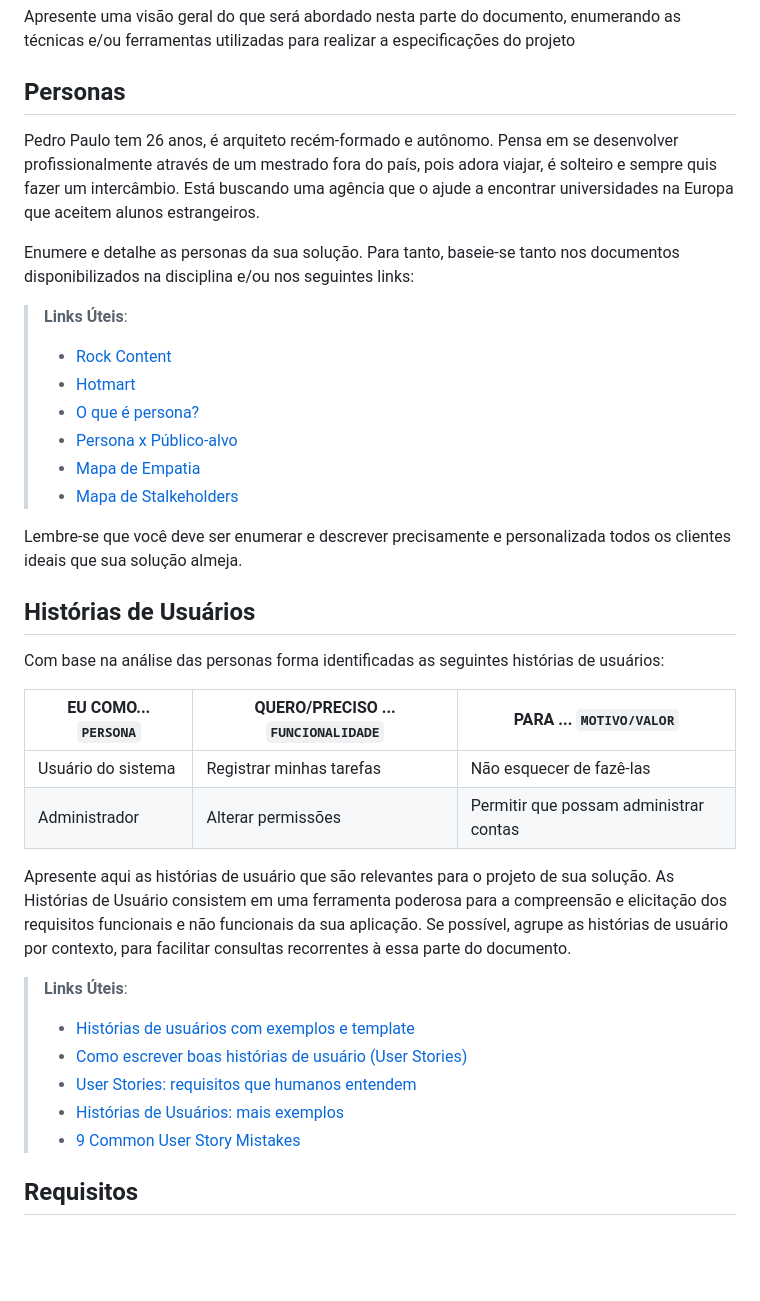
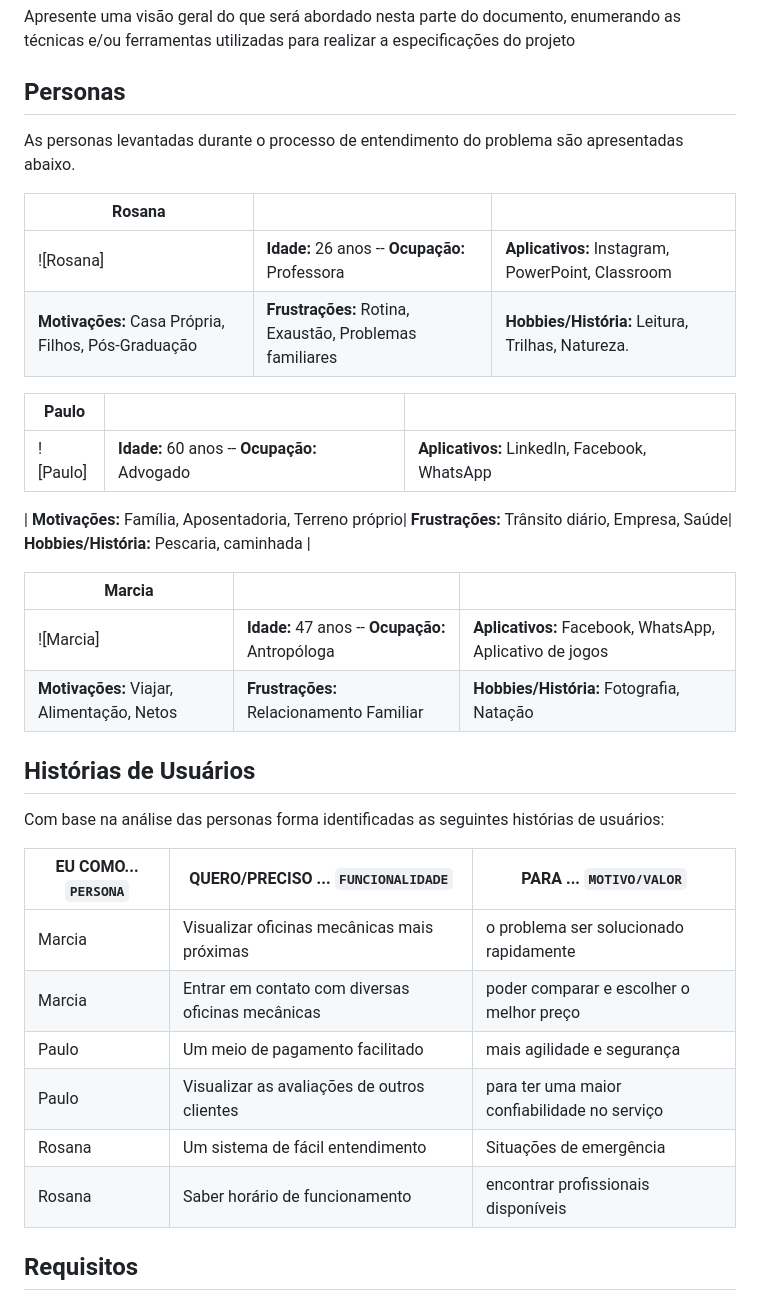
Before and after one commit to ICEI-PUC-Minas-PMV-ADS/pmv-ads-2023-1-e2-proj-int-t5-autofix, a Markdown page: docs/02-Especificação do Projeto.md, the part around the change printed below. GitHub-like rendering; blank space fills up the shorter version.

```diff
--- a/docs/02-Especificação do Projeto.md
+++ b/docs/02-Especificação do Projeto.md
@@ -7,20 +7,23 @@ Definição do problema e ideia de solução a partir da perspectiva do usuário
 Apresente uma visão geral do que será abordado nesta parte do documento, enumerando as técnicas e/ou ferramentas utilizadas para realizar a especificações do projeto
 
 ## Personas
+As personas levantadas durante o processo de entendimento do problema são apresentadas abaixo.
 
-Pedro Paulo tem 26 anos, é arquiteto recém-formado e autônomo. Pensa em se desenvolver profissionalmente através de um mestrado fora do país, pois adora viajar, é solteiro e sempre quis fazer um intercâmbio. Está buscando uma agência que o ajude a encontrar universidades na Europa que aceitem alunos estrangeiros.
+| **Rosana**  |    |   |
+| ------------------- | ------------------- |  ---------------  |
+| ![Rosana]|  **Idade:** 26 anos -- **Ocupação:** Professora  |  **Aplicativos:** Instagram, PowerPoint, Classroom|
+**Motivações:** Casa Própria, Filhos, Pós-Graduação | **Frustrações:** Rotina, Exaustão, Problemas familiares |  **Hobbies/História:** Leitura, Trilhas, Natureza. |
 
-Enumere e detalhe as personas da sua solução. Para tanto, baseie-se tanto nos documentos disponibilizados na disciplina e/ou nos seguintes links:
+| **Paulo**  |    |   |
+| ------------------- | ------------------- |  ---------------  |
+| ![Paulo]|  **Idade:** 60 anos -- **Ocupação:** Advogado  |  **Aplicativos:** LinkedIn, Facebook, WhatsApp
+|
+**Motivações:** Família, Aposentadoria, Terreno próprio| **Frustrações:** Trânsito diário, Empresa, Saúde|  **Hobbies/História:** Pescaria, caminhada |
 
-> **Links Úteis**:
-> - [Rock Content](https://rockcontent.com/blog/personas/)
-> - [Hotmart](https://blog.hotmart.com/pt-br/como-criar-persona-negocio/)
-> - [O que é persona?](https://resultadosdigitais.com.br/blog/persona-o-que-e/)
-> - [Persona x Público-alvo](https://flammo.com.br/blog/persona-e-publico-alvo-qual-a-diferenca/)
-> - [Mapa de Empatia](https://resultadosdigitais.com.br/blog/mapa-da-empatia/)
-> - [Mapa de Stalkeholders](https://www.racecomunicacao.com.br/blog/como-fazer-o-mapeamento-de-stakeholders/)
->
-Lembre-se que você deve ser enumerar e descrever precisamente e personalizada todos os clientes ideais que sua solução almeja.
+| **Marcia**  |    |   |
+| ------------------- | ------------------- |  ---------------  |
+| ![Marcia]|  **Idade:** 47 anos -- **Ocupação:** Antropóloga  |  **Aplicativos:** Facebook, WhatsApp, Aplicativo de jogos|
+**Motivações:** Viajar, Alimentação, Netos| **Frustrações:** Relacionamento Familiar |  **Hobbies/História:** Fotografia, Natação |
 
 ## Histórias de Usuários
 
@@ -28,17 +31,14 @@ Com base na análise das personas forma identificadas as seguintes histórias de
 
 |EU COMO... `PERSONA`| QUERO/PRECISO ... `FUNCIONALIDADE` |PARA ... `MOTIVO/VALOR`                 |
 |--------------------|------------------------------------|----------------------------------------|
-|Usuário do sistema  | Registrar minhas tarefas           | Não esquecer de fazê-las               |
-|Administrador       | Alterar permissões                 | Permitir que possam administrar contas |
+|Marcia              | Visualizar oficinas mecânicas mais próximas    | o problema ser solucionado rapidamente |
+|Marcia              | Entrar em contato com diversas oficinas mecânicas   | poder comparar e escolher o melhor preço|
+|Paulo               | Um meio de pagamento facilitado    | mais agilidade  e segurança
+|Paulo               | Visualizar as avaliações de outros clientes | para ter uma maior confiabilidade no serviço
+|Rosana              | Um sistema de fácil entendimento | Situações de emergência
+|Rosana              | Saber horário de funcionamento | encontrar profissionais disponíveis
 
-Apresente aqui as histórias de usuário que são relevantes para o projeto de sua solução. As Histórias de Usuário consistem em uma ferramenta poderosa para a compreensão e elicitação dos requisitos funcionais e não funcionais da sua aplicação. Se possível, agrupe as histórias de usuário por contexto, para facilitar consultas recorrentes à essa parte do documento.
 
-> **Links Úteis**:
-> - [Histórias de usuários com exemplos e template](https://www.atlassian.com/br/agile/project-management/user-stories)
-> - [Como escrever boas histórias de usuário (User Stories)](https://medium.com/vertice/como-escrever-boas-users-stories-hist%C3%B3rias-de-usu%C3%A1rios-b29c75043fac)
-> - [User Stories: requisitos que humanos entendem](https://www.luiztools.com.br/post/user-stories-descricao-de-requisitos-que-humanos-entendem/)
-> - [Histórias de Usuários: mais exemplos](https://www.reqview.com/doc/user-stories-example.html)
-> - [9 Common User Story Mistakes](https://airfocus.com/blog/user-story-mistakes/)
 
 ## Requisitos
 
```
Also changed, not shown: other parts of docs/02-Especificação do Projeto.md (+12 -38 lines).
